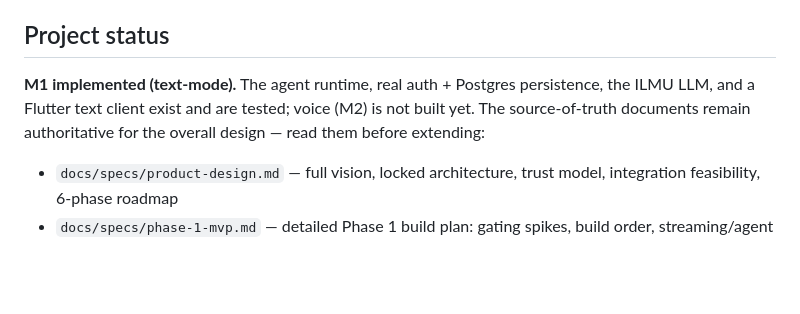
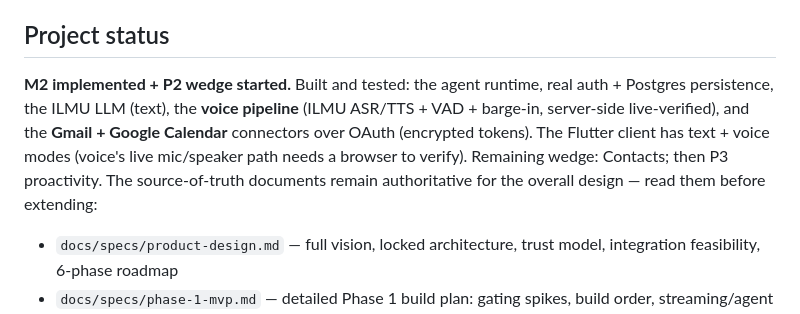
Before and after one commit to codelabsolutions-my/EDITH, a Markdown page: CLAUDE.md, the part around the change. Drawn GitHub-style; blank space fills up the shorter version.

```diff
--- a/CLAUDE.md
+++ b/CLAUDE.md
@@ -4,7 +4,7 @@ This file provides guidance to Claude Code (claude.ai/code) when working with co
 
 ## Project status
 
-**M1 implemented (text-mode).** The agent runtime, real auth + Postgres persistence, the ILMU LLM, and a Flutter text client exist and are tested; voice (M2) is not built yet. The source-of-truth documents remain authoritative for the overall design — read them before extending:
+**M2 implemented + P2 wedge started.** Built and tested: the agent runtime, real auth + Postgres persistence, the ILMU LLM (text), the **voice pipeline** (ILMU ASR/TTS + VAD + barge-in, server-side live-verified), and the **Gmail + Google Calendar** connectors over OAuth (encrypted tokens). The Flutter client has text + voice modes (voice's live mic/speaker path needs a browser to verify). Remaining wedge: Contacts; then P3 proactivity. The source-of-truth documents remain authoritative for the overall design — read them before extending:
 
 - `docs/specs/product-design.md` — full vision, locked architecture, trust model, integration feasibility, 6-phase roadmap
 - `docs/specs/phase-1-mvp.md` — detailed Phase 1 build plan: gating spikes, build order, streaming/agent protocol, auth flow, DB schema
```
Also changed, not shown: docs/specs/phase-1-runtime.md (+20 -9 lines).
